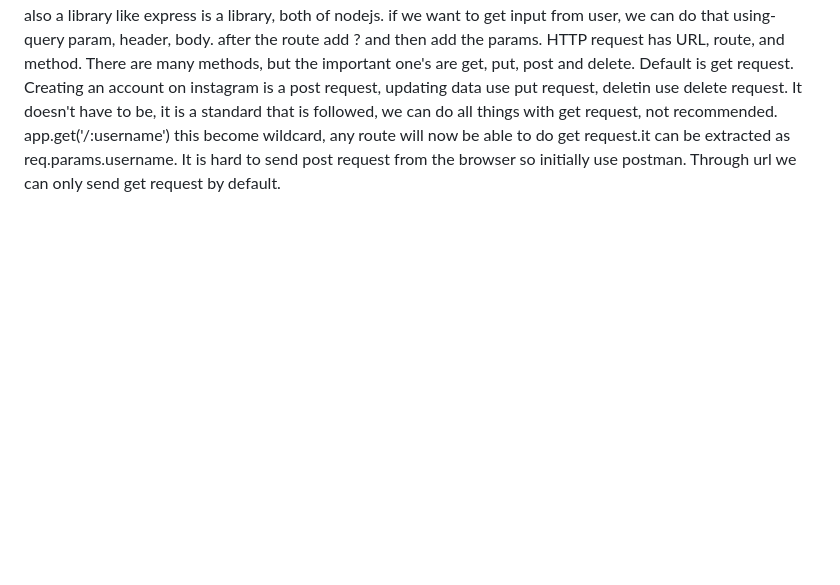
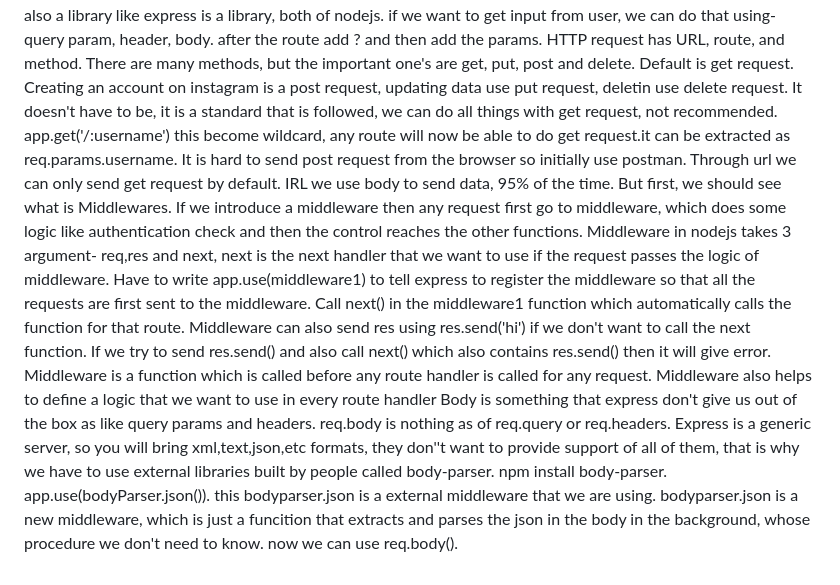
Before and after one commit to atharv-asr-group/javascript-fundamentals, a Markdown page: README.md, the part around the change. GitHub-like rendering; blank space fills up the shorter version.

Commit message:
ways to send requests- headers, body and middlewares

```diff
--- a/README.md
+++ b/README.md
@@ -18,3 +18,5 @@ npm init -y initialize package.json file. Express is a library in nodejs that le
 A long running process is a process that runs infinitely, like setInterval, or a server. The significance of route is that each route lets us do something different. In fs.readfile, the callback function takes two arguments, err and data, data contains the content of the file. FS is also a library like express is a library, both of nodejs.
 if we want to get input from user, we can do that using- query param, header, body. after the route add ? and then add the params. HTTP request has URL, route, and method. There are many methods, but the important one's are get, put, post and delete. Default is get request. Creating an account on instagram is a post request, updating data use put request, deletin use delete request. It doesn't have to be, it is a standard that is followed, we can do all things with get request, not recommended.
 app.get('/:username') this become wildcard, any route will now be able to do get request.it can be extracted as req.params.username. It is hard to send post request from the browser so initially use postman. Through url we can only send get request by default.
+IRL we use body to send data, 95% of the time. But first, we should see what is Middlewares. If we introduce a middleware then any request first go to middleware, which does some logic like authentication check and then the control reaches the other functions. Middleware in nodejs takes 3 argument- req,res and next, next is the next handler that we want to use if the request passes the logic of middleware. Have to write app.use(middleware1) to tell express to register the middleware so that all the requests are first sent to the middleware. Call next() in the middleware1 function which automatically calls the function for that route. Middleware can also send res using res.send('hi') if we don't want to call the next function. If we try to send res.send() and also call next() which also contains res.send() then it will give error. Middleware is a function which is called before any route handler is called for any request. Middleware also helps to define a logic that we want to use in every route handler
+Body is something that express don't give us out of the box as like query params and headers. req.body is nothing as of req.query or req.headers. Express is a generic server, so you will bring xml,text,json,etc formats, they don''t want to provide support of all of them, that is why we have to use external libraries built by people called body-parser. npm install body-parser. app.use(bodyParser.json()). this bodyparser.json is a external middleware that we are using. bodyparser.json is a new middleware, which is just a funcition that extracts and parses the json in the body in the background, whose procedure we don't need to know. now we can use req.body().
```
